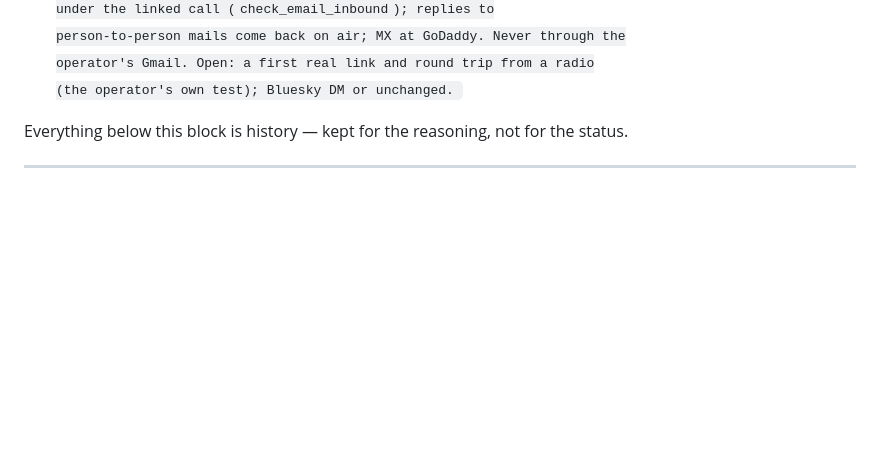
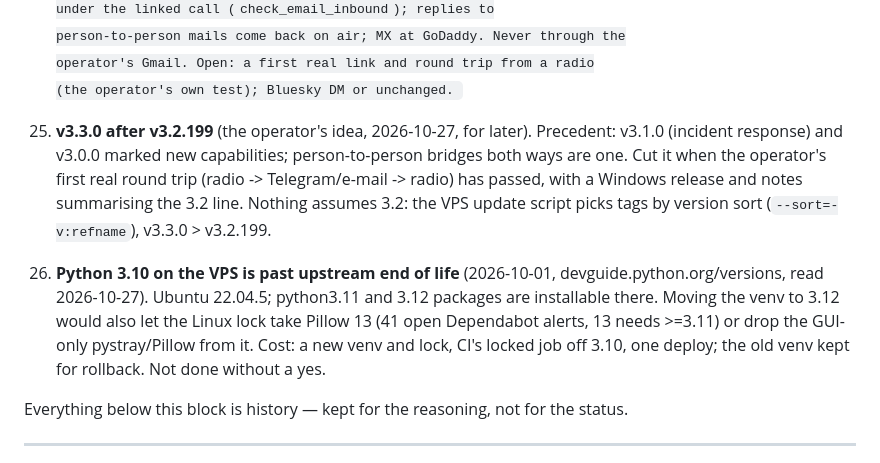
Before and after one commit to TA3HRJ/aprs-agent, a Markdown page: docs/NEXT.md, the part around the change. GitHub-like rendering; blank space fills up the shorter version.

Commit message:
NEXT 25-26: v3.3.0 plan, Python 3.10 end of life on the VPS
Co-Authored-By: Claude Opus 5.5 <noreply@anthropic.com>

```diff
--- a/docs/NEXT.md
+++ b/docs/NEXT.md
@@ -199,6 +199,20 @@ What is left, in the order it is worth doing:
     person-to-person mails come back on air; MX at GoDaddy. Never through the
     operator's Gmail. Open: a first real link and round trip from a radio
     (the operator's own test); Bluesky DM or unchanged.
+25. **v3.3.0 after v3.2.199** (the operator's idea, 2026-10-27, for later).
+    Precedent: v3.1.0 (incident response) and v3.0.0 marked new capabilities;
+    person-to-person bridges both ways are one. Cut it when the operator's
+    first real round trip (radio -> Telegram/e-mail -> radio) has passed, with
+    a Windows release and notes summarising the 3.2 line. Nothing assumes
+    3.2: the VPS update script picks tags by version sort
+    (`--sort=-v:refname`), v3.3.0 > v3.2.199.
+26. **Python 3.10 on the VPS is past upstream end of life** (2026-10-01,
+    devguide.python.org/versions, read 2026-10-27). Ubuntu 22.04.5;
+    python3.11 and 3.12 packages are installable there. Moving the venv to
+    3.12 would also let the Linux lock take Pillow 13 (41 open Dependabot
+    alerts, 13 needs >=3.11) or drop the GUI-only pystray/Pillow from it.
+    Cost: a new venv and lock, CI's locked job off 3.10, one deploy; the old
+    venv kept for rollback. Not done without a yes.
 
 Everything below this block is history — kept for the reasoning, not for the
 status.
```
